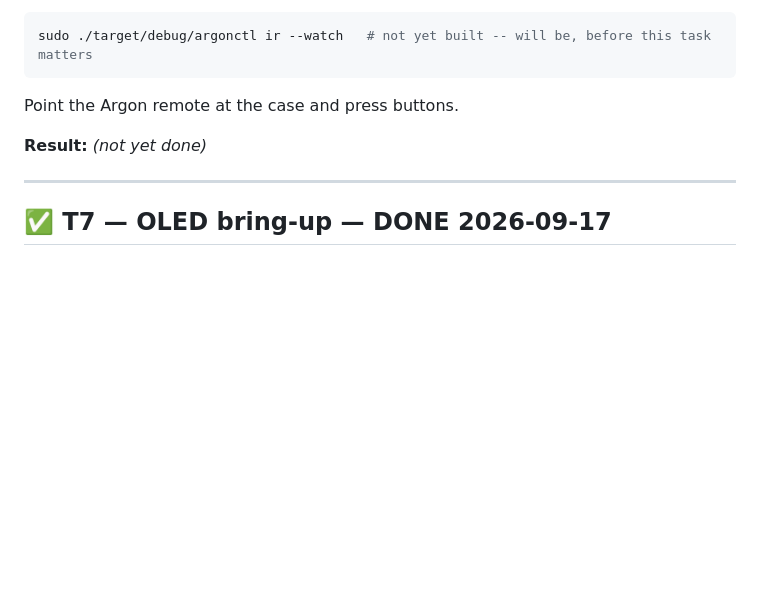
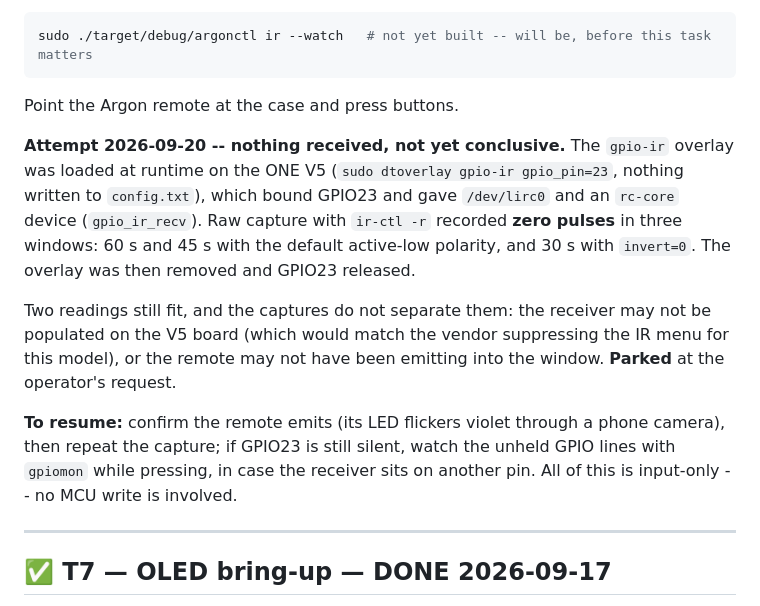
Before and after one commit to dc0sk/argon-utils, a Markdown page: docs/testing/HUMAN-TASKS.md, the part around the change. GitHub-like rendering; blank space fills up the shorter version.

Commit message:
docs(t6): three empty IR captures on GPIO23, and what they do not prove
The gpio-ir overlay bound GPIO23 at runtime and ir-ctl recorded nothing in
60 s and 45 s active-low and 30 s active-high. That is consistent with no
receiver being populated on the V5, and equally with the remote not emitting
into the window, so it is written down as an attempt rather than a finding.
The overlay was removed afterwards; config.txt was never touched.

Co-Authored-By: Claude Opus 5 (1M context) <noreply@anthropic.com>

```diff
--- a/docs/testing/HUMAN-TASKS.md
+++ b/docs/testing/HUMAN-TASKS.md
@@ -242,7 +242,22 @@ sudo ./target/debug/argonctl ir --watch   # not yet built -- will be, before thi
 
 Point the Argon remote at the case and press buttons.
 
-**Result:** _(not yet done)_
+**Attempt 2026-09-20 -- nothing received, not yet conclusive.** The `gpio-ir` overlay was
+loaded at runtime on the ONE V5 (`sudo dtoverlay gpio-ir gpio_pin=23`, nothing written to
+`config.txt`), which bound GPIO23 and gave `/dev/lirc0` and an `rc-core` device
+(`gpio_ir_recv`). Raw capture with `ir-ctl -r` recorded **zero pulses** in three windows: 60 s
+and 45 s with the default active-low polarity, and 30 s with `invert=0`. The overlay was then
+removed and GPIO23 released.
+
+Two readings still fit, and the captures do not separate them: the receiver may not be
+populated on the V5 board (which would match the vendor suppressing the IR menu for this
+model), or the remote may not have been emitting into the window. **Parked** at the operator's
+request.
+
+**To resume:** confirm the remote emits (its LED flickers violet through a phone camera), then
+repeat the capture; if GPIO23 is still silent, watch the unheld GPIO lines with `gpiomon` while
+pressing, in case the receiver sits on another pin. All of this is input-only -- no MCU write is
+involved.
 
 ---
 
```
